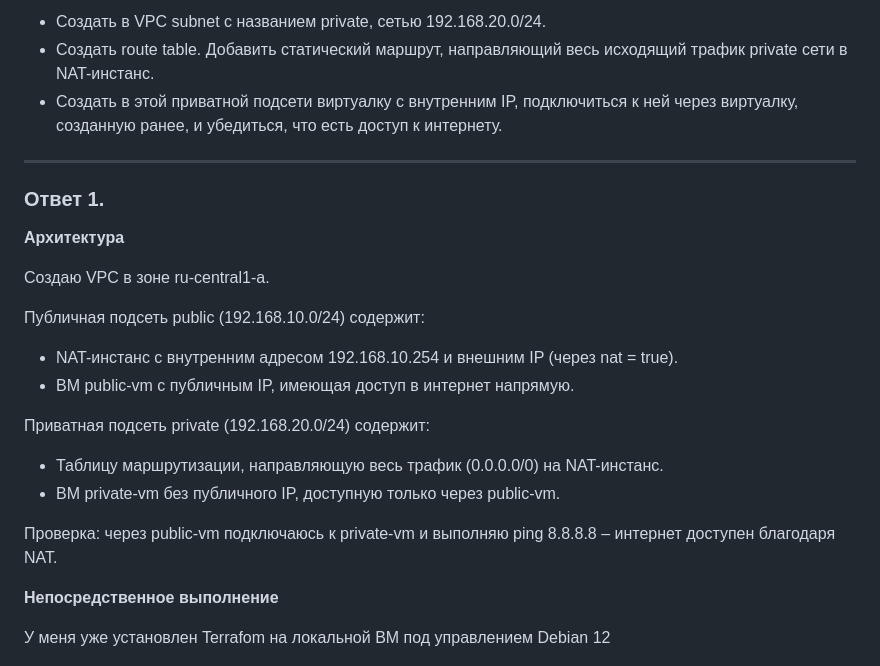
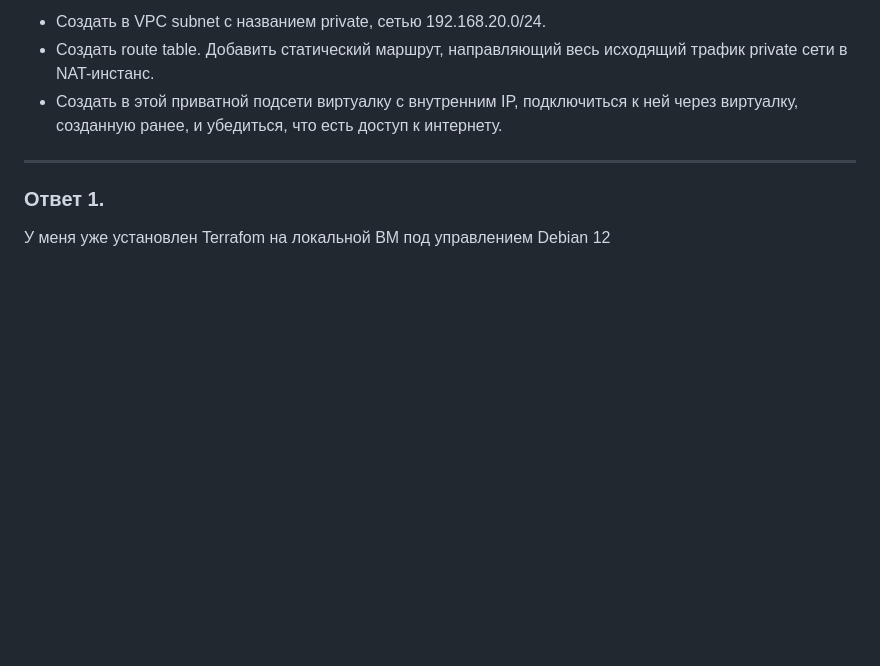
Before and after one commit to Anton-Shcherbatykh/FOPS-38_22, a Markdown page: 22-01/README.md, the part around the change. Rendered like a GitHub page; blank space fills up the shorter version.

```diff
--- a/22-01/README.md
+++ b/22-01/README.md
@@ -17,24 +17,6 @@
 ---
 
 ### Ответ 1.
-
-**Архитектура**
-
-Создаю VPC в зоне ru-central1-a.
-
-Публичная подсеть public (192.168.10.0/24) содержит:
-
-- NAT-инстанс с внутренним адресом 192.168.10.254 и внешним IP (через nat = true).
-- ВМ public-vm с публичным IP, имеющая доступ в интернет напрямую.
-
-Приватная подсеть private (192.168.20.0/24) содержит:
-
-- Таблицу маршрутизации, направляющую весь трафик (0.0.0.0/0) на NAT-инстанс.
-- ВМ private-vm без публичного IP, доступную только через public-vm.
-
-Проверка: через public-vm подключаюсь к private-vm и выполняю ping 8.8.8.8 – интернет доступен благодаря NAT.
-
-**Непосредственное выполнение**
 
 У меня уже установлен Terrafom на локальной ВМ под управлением Debian 12
 
```
